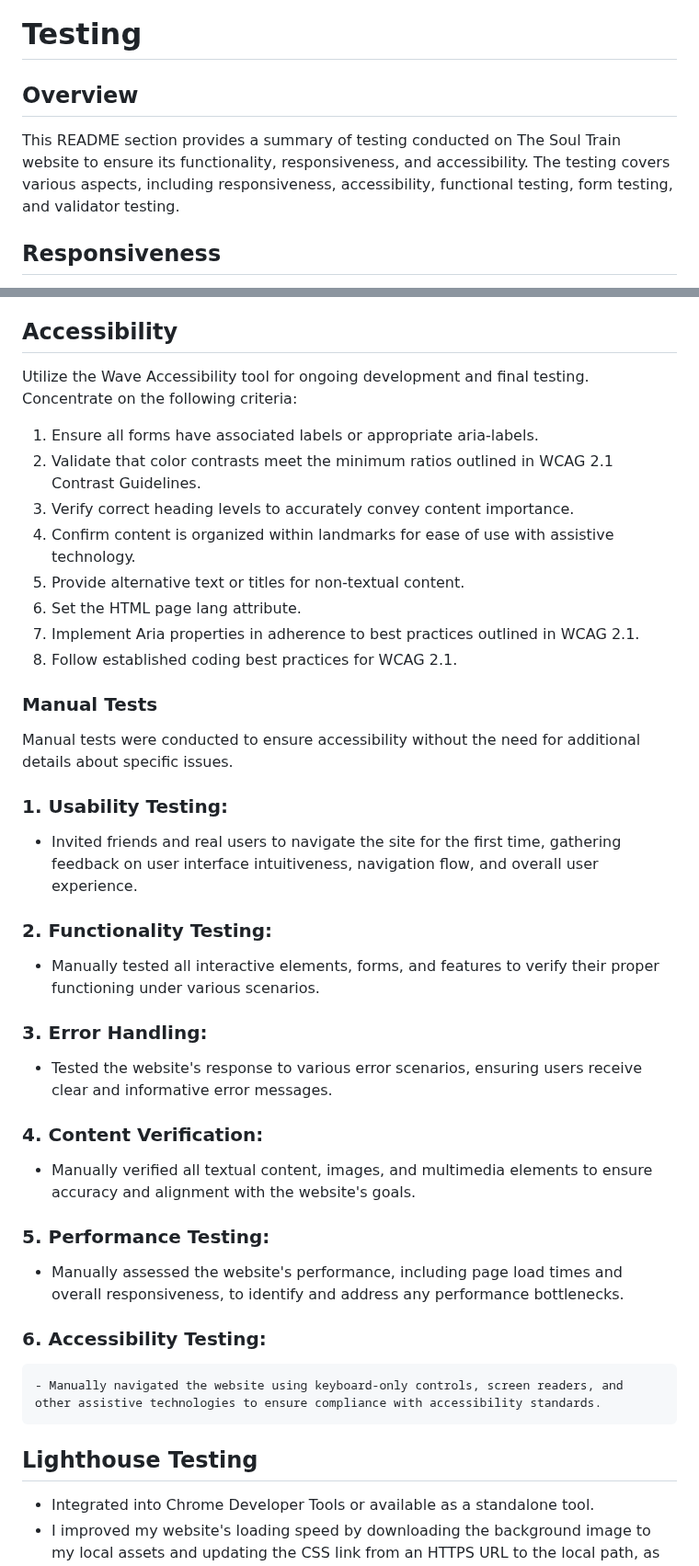
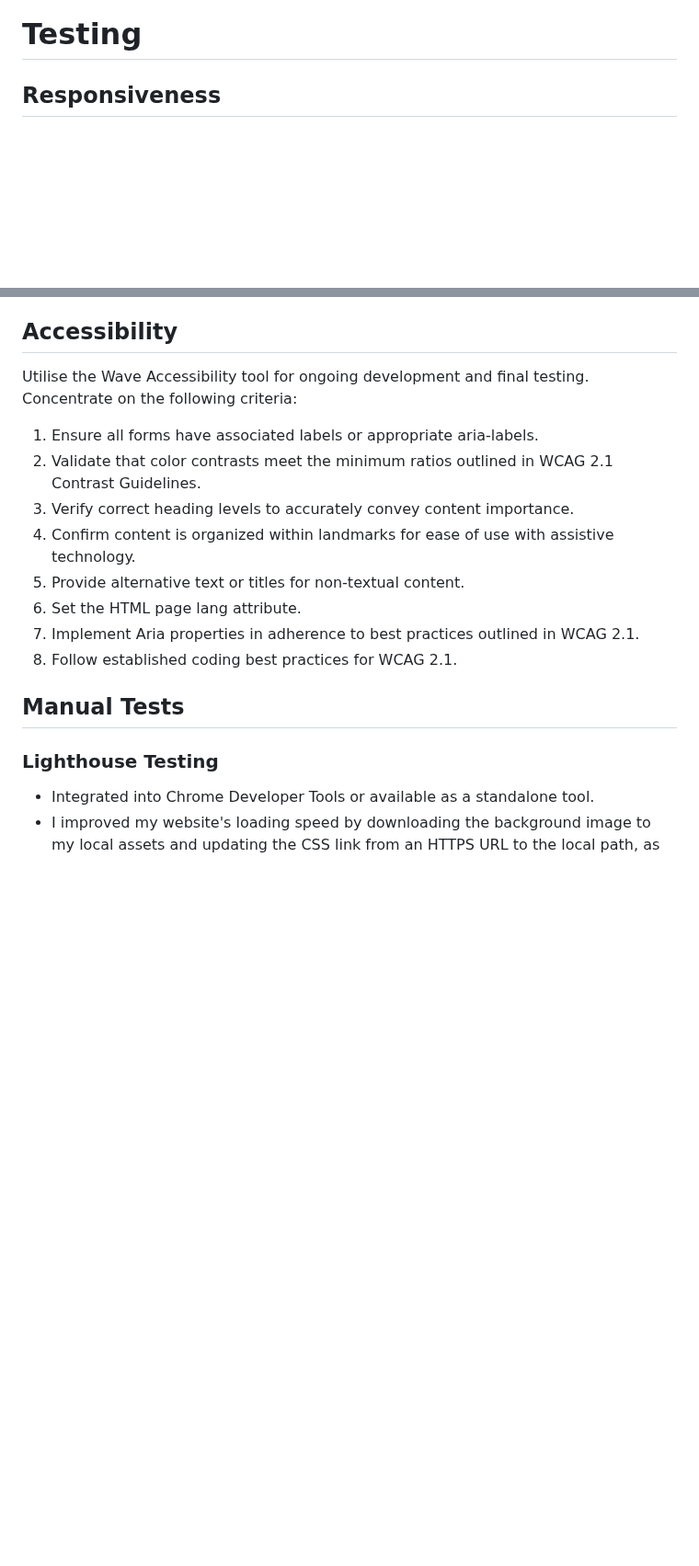
Before and after one commit to abikirkham/the-soul-train, a Markdown page: README.md, 2 parts joined by grey strips. Shown at 92% size. Drawn GitHub-style; blank space fills up the shorter version.

```diff
--- a/README.md
+++ b/README.md
@@ -135,9 +135,6 @@ Strategically positioned footer, reminding this is for beginners.
 
 # Testing
 
-## Overview
-
-This README section provides a summary of testing conducted on The Soul Train website to ensure its functionality, responsiveness, and accessibility. The testing covers various aspects, including responsiveness, accessibility, functional testing, form testing, and validator testing.
 
 ## Responsiveness
 
@@ -162,7 +159,7 @@ The website behaved as expected.
 
 ## Accessibility
 
-Utilize the Wave Accessibility tool for ongoing development and final testing. Concentrate on the following criteria:
+Utilise the Wave Accessibility tool for ongoing development and final testing. Concentrate on the following criteria:
 
 1. Ensure all forms have associated labels or appropriate aria-labels.
 2. Validate that color contrasts meet the minimum ratios outlined in WCAG 2.1 Contrast Guidelines.
@@ -173,28 +170,9 @@ Utilize the Wave Accessibility tool for ongoing development and final testing. C
 7. Implement Aria properties in adherence to best practices outlined in WCAG 2.1.
 8. Follow established coding best practices for WCAG 2.1.
 
-### Manual Tests
+## Manual Tests
 
-Manual tests were conducted to ensure accessibility without the need for additional details about specific issues.
-### 1. **Usability Testing:**
-   - Invited friends and real users to navigate the site for the first time, gathering feedback on user interface intuitiveness, navigation flow, and overall user experience.
-
-### 2. **Functionality Testing:**
-   - Manually tested all interactive elements, forms, and features to verify their proper functioning under various scenarios.
-
-### 3. **Error Handling:**
-   - Tested the website's response to various error scenarios, ensuring users receive clear and informative error messages.
-
-### 4. **Content Verification:**
-   - Manually verified all textual content, images, and multimedia elements to ensure accuracy and alignment with the website's goals.
-
-### 5. **Performance Testing:**
-   - Manually assessed the website's performance, including page load times and overall responsiveness, to identify and address any performance bottlenecks.
-
-### 6. **Accessibility Testing:**
-    - Manually navigated the website using keyboard-only controls, screen readers, and other assistive technologies to ensure compliance with accessibility standards.
-
-## Lighthouse Testing
+### Lighthouse Testing
 - Integrated into Chrome Developer Tools or available as a standalone tool.
 - I improved my website's loading speed by downloading the background image to my local assets and updating the CSS link from an HTTPS URL to the local path, as seen below this imporved the lighthouse score.
   ![Lighthouse Score 1](docs/README-images/lighthouse-error.jpg)
```
Also changed, not shown: other parts of README.md (+9 -3 lines).
